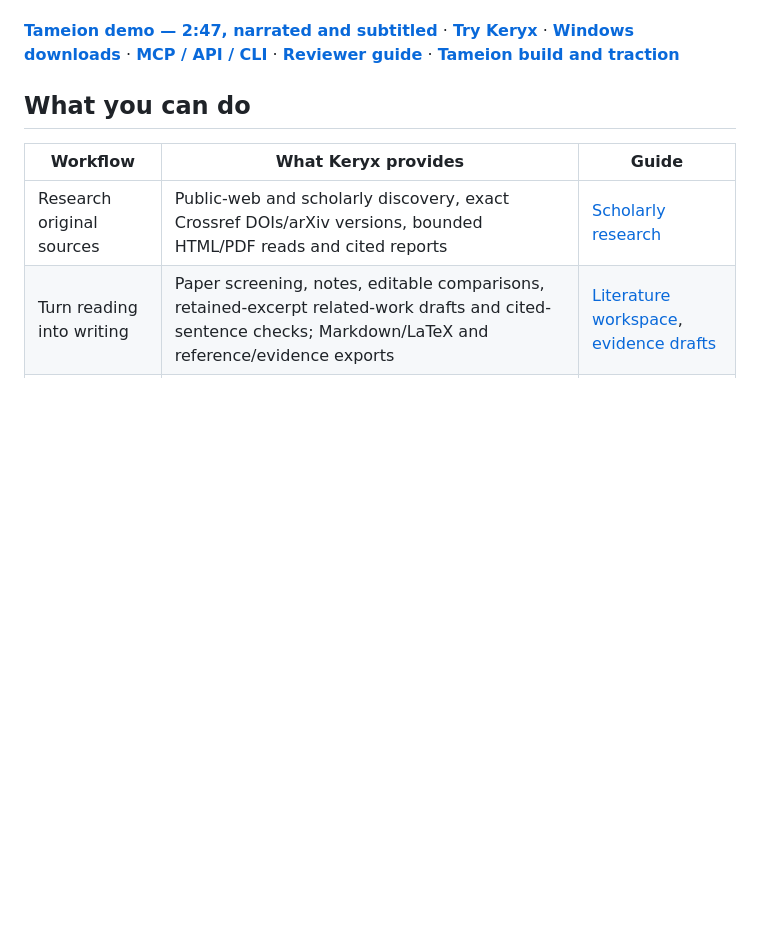
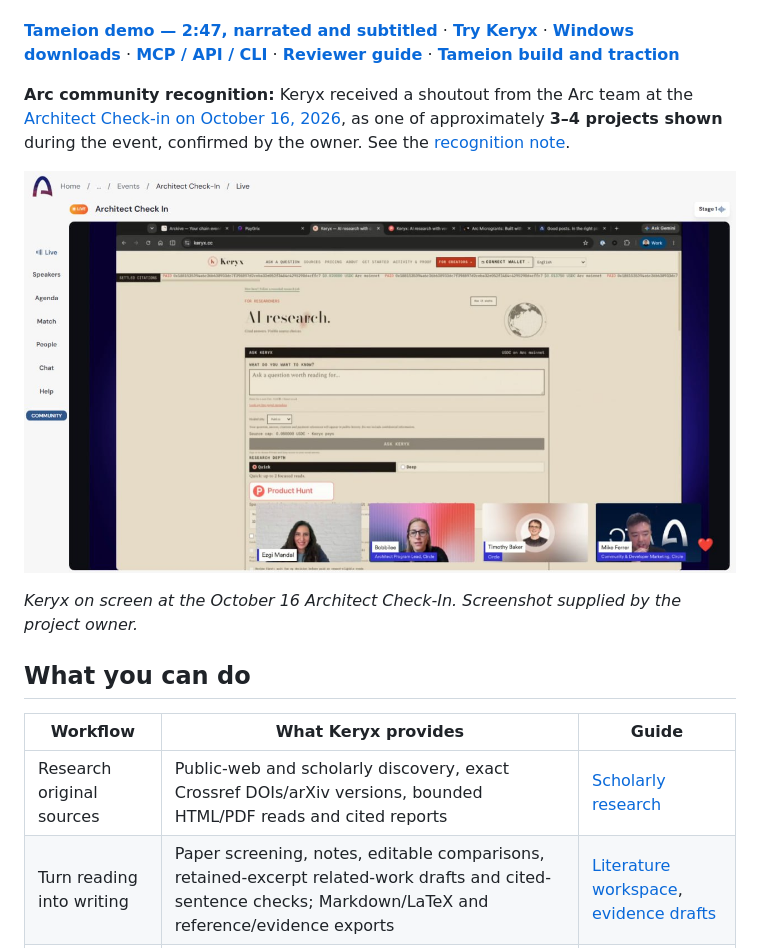
Before and after one commit to tang-vu/keryx, a Markdown page: README.md, the part around the change. Drawn GitHub-style; pictures changed too: docs/assets/arc-architect-check-in-2026-10-16.png (added); blank space fills up the shorter version.

Commit message:
docs: record Arc Architect Check-in recognition (#548)
* docs: record Arc Architect Check-in recognition

* docs: add Architect Check-In screenshot evidence

```diff
--- a/README.md
+++ b/README.md
@@ -16,6 +16,16 @@ with Circle Gateway and x402.
 **[Try Keryx](https://keryx.cc)** · **[Windows downloads](https://keryx.cc/download)** ·
 **[MCP / API / CLI](https://keryx.cc/integrations)** ·
 **[Reviewer guide](docs/reviewer-start.md)** · **[Tameion build and traction](docs/tameion-submission.md)**
+
+**Arc community recognition:** Keryx received a shoutout from the Arc team at the
+[Architect Check-in on October 16, 2026](https://community.arc.io/public/clubs/architects/events/architect-check-in-u1f8k3tkdy),
+as one of approximately **3–4 projects shown** during the event, confirmed by the
+owner. See the [recognition note](docs/tameion-submission.md#community-recognition).
+
+![Keryx displayed during the Arc Architect Check-In, with Circle speakers visible](docs/assets/arc-architect-check-in-2026-10-16.png)
+
+*Keryx on screen at the October 16 Architect Check-In. Screenshot supplied by the
+project owner.*
 
 ## What you can do
 
```
Also changed, not shown: docs/tameion-submission.md (+12 -0 lines).
